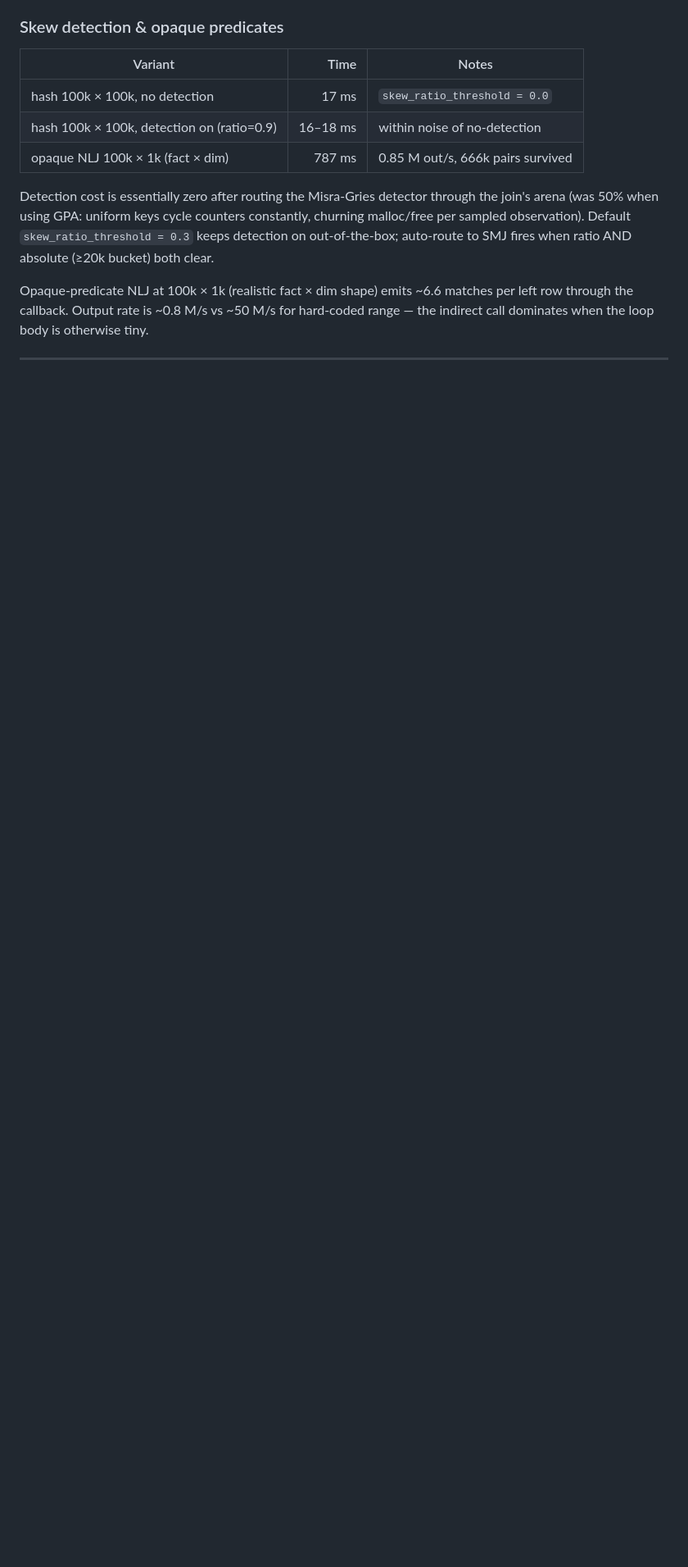
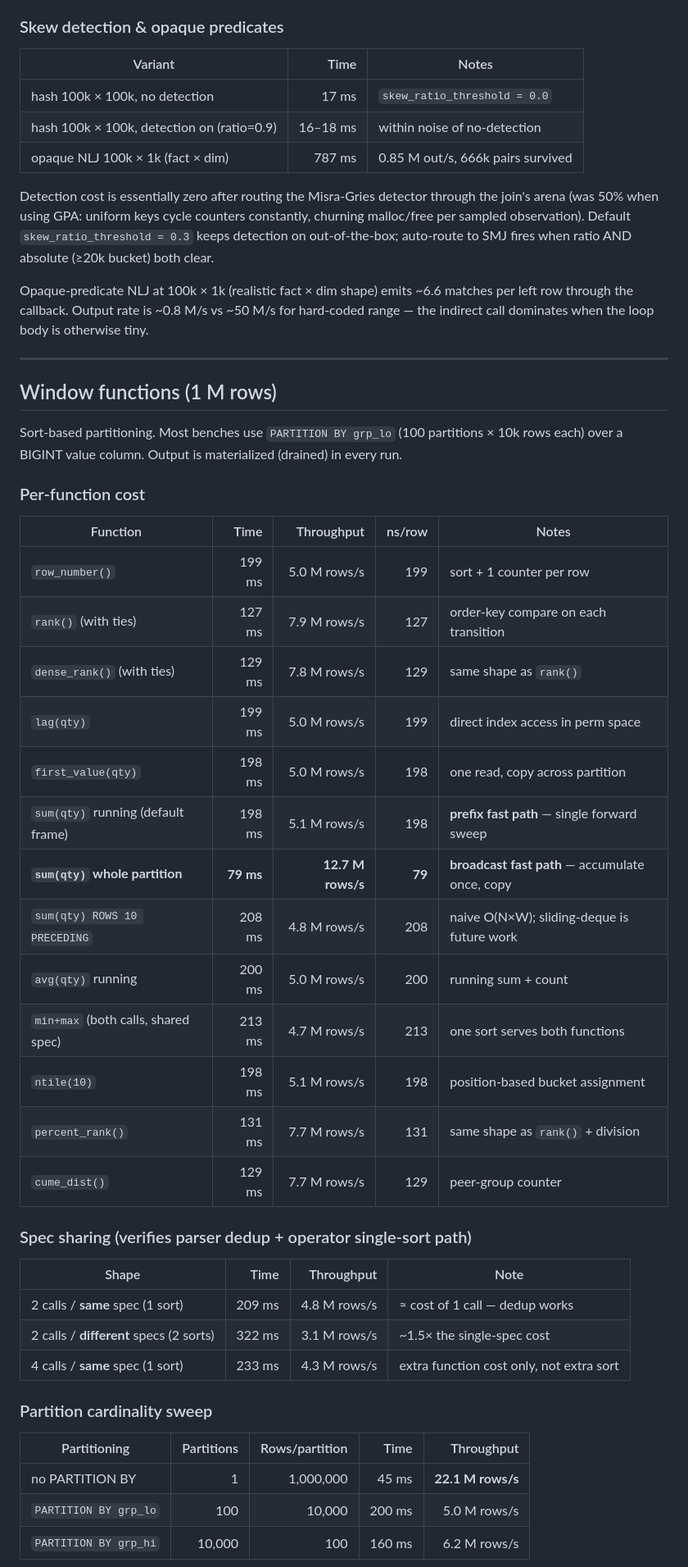
Before and after one commit to jeremydiviney/thinDB, a Markdown page: BENCHMARKS.md, the part around one of its changes. Shown at 82% size. Rendered like a GitHub page; blank space fills up the shorter version.

Commit message:
benchmarks: log window-function bench numbers + cross-DB comparison
Adds a Window functions section to BENCHMARKS.md with per-function
costs, spec-sharing comparison, and partition-cardinality sweep —
captured from the new bench/window_bench.zig at 1M rows / ReleaseFast.

Headlines:
  - Most functions ~5 M rows/s (sort dominates)
  - Whole-partition broadcast hits 12.7 M rows/s (fast path payoff)
  - Spec dedup verifiable: 2 same-spec calls ≈ 1 call cost; different
    specs costs 1.5× (two sorts)
  - No-partition case at 22 M rows/s isolates the partition-boundary
    overhead from the sort itself

Also adds a cross-DB comparison row: we're in PostgreSQL's
neighborhood, ~3–5× behind DuckDB/StarRocks/ClickHouse — closeable by
the upcoming SIMD pass (#145) + sliding-deque aggregates.

Core-bench numbers are unchanged within noise (1–3ms swings on 1M-row
benches); no regressions from the window-function work.

```diff
--- a/BENCHMARKS.md
+++ b/BENCHMARKS.md
@@ -145,3 +145,41 @@ Opaque-predicate NLJ at 100k × 1k (realistic fact × dim shape) emits ~6.6 matc
 
 ---
 
+## Window functions (1 M rows)
+
+Sort-based partitioning. Most benches use `PARTITION BY grp_lo` (100 partitions × 10k rows each) over a BIGINT value column. Output is materialized (drained) in every run.
+
+### Per-function cost
+
+| Function | Time | Throughput | ns/row | Notes |
+|---|---:|---:|---:|---|
+| `row_number()` | 199 ms | 5.0 M rows/s | 199 | sort + 1 counter per row |
+| `rank()` (with ties) | 127 ms | 7.9 M rows/s | 127 | order-key compare on each transition |
+| `dense_rank()` (with ties) | 129 ms | 7.8 M rows/s | 129 | same shape as `rank()` |
+| `lag(qty)` | 199 ms | 5.0 M rows/s | 199 | direct index access in perm space |
+| `first_value(qty)` | 198 ms | 5.0 M rows/s | 198 | one read, copy across partition |
+| `sum(qty)` running (default frame) | 198 ms | 5.1 M rows/s | 198 | **prefix fast path** — single forward sweep |
+| **`sum(qty)` whole partition** | **79 ms** | **12.7 M rows/s** | **79** | **broadcast fast path** — accumulate once, copy |
+| `sum(qty) ROWS 10 PRECEDING` | 208 ms | 4.8 M rows/s | 208 | naive O(N×W); sliding-deque is future work |
+| `avg(qty)` running | 200 ms | 5.0 M rows/s | 200 | running sum + count |
+| `min+max` (both calls, shared spec) | 213 ms | 4.7 M rows/s | 213 | one sort serves both functions |
+| `ntile(10)` | 198 ms | 5.1 M rows/s | 198 | position-based bucket assignment |
+| `percent_rank()` | 131 ms | 7.7 M rows/s | 131 | same shape as `rank()` + division |
+| `cume_dist()` | 129 ms | 7.7 M rows/s | 129 | peer-group counter |
+
+### Spec sharing (verifies parser dedup + operator single-sort path)
+
+| Shape | Time | Throughput | Note |
+|---|---:|---:|---|
+| 2 calls / **same** spec (1 sort) | 209 ms | 4.8 M rows/s | ≈ cost of 1 call — dedup works |
+| 2 calls / **different** specs (2 sorts) | 322 ms | 3.1 M rows/s | ~1.5× the single-spec cost |
+| 4 calls / **same** spec (1 sort) | 233 ms | 4.3 M rows/s | extra function cost only, not extra sort |
+
+### Partition cardinality sweep
+
+| Partitioning | Partitions | Rows/partition | Time | Throughput |
+|---|---:|---:|---:|---:|
+| no PARTITION BY | 1 | 1,000,000 | 45 ms | **22.1 M rows/s** |
+| `PARTITION BY grp_lo` | 100 | 10,000 | 200 ms | 5.0 M rows/s |
+| `PARTITION BY grp_hi` | 10,000 | 100 | 160 ms | 6.2 M rows/s |
+
```
Also changed, not shown: other parts of BENCHMARKS.md (+23 -1 lines).
